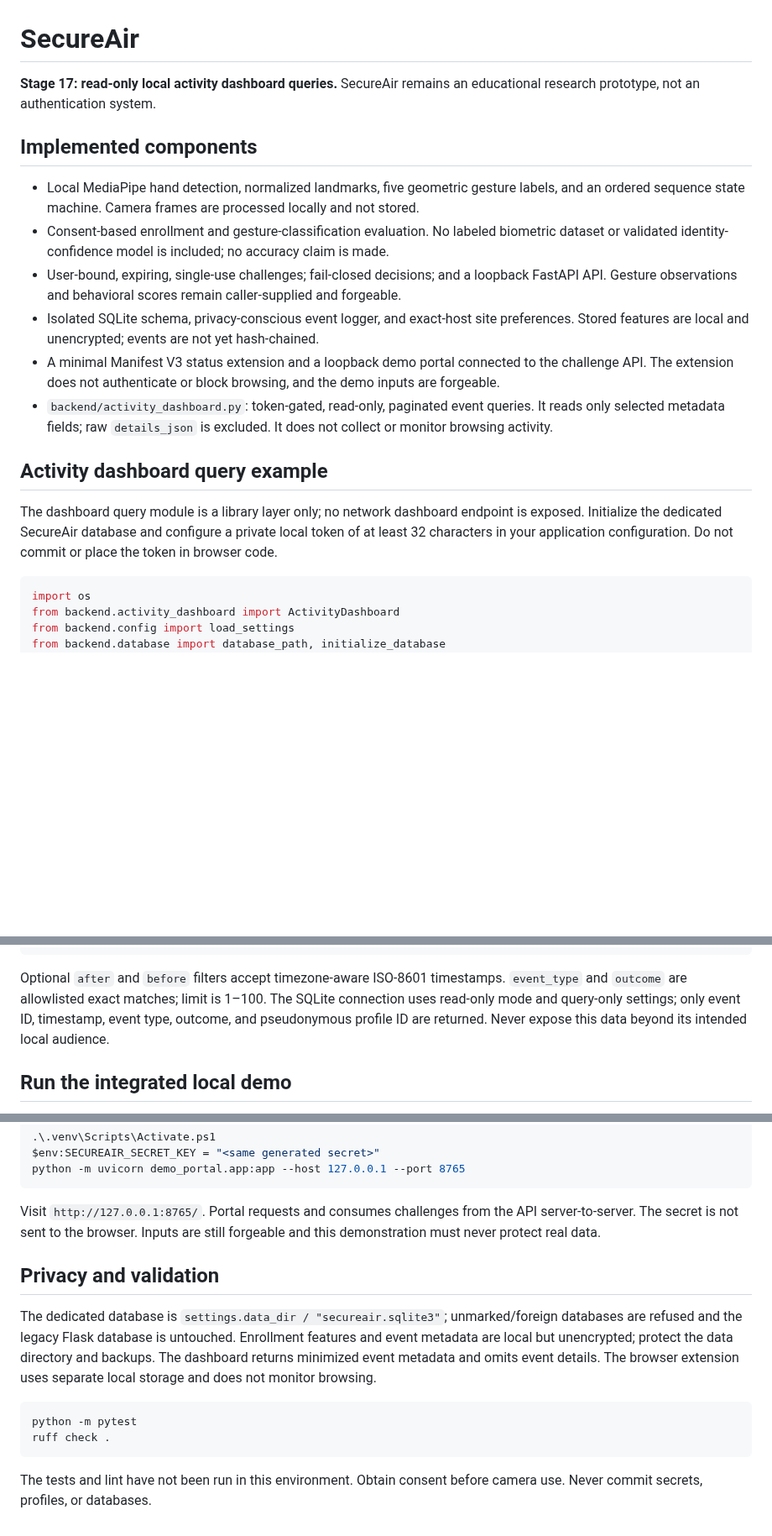
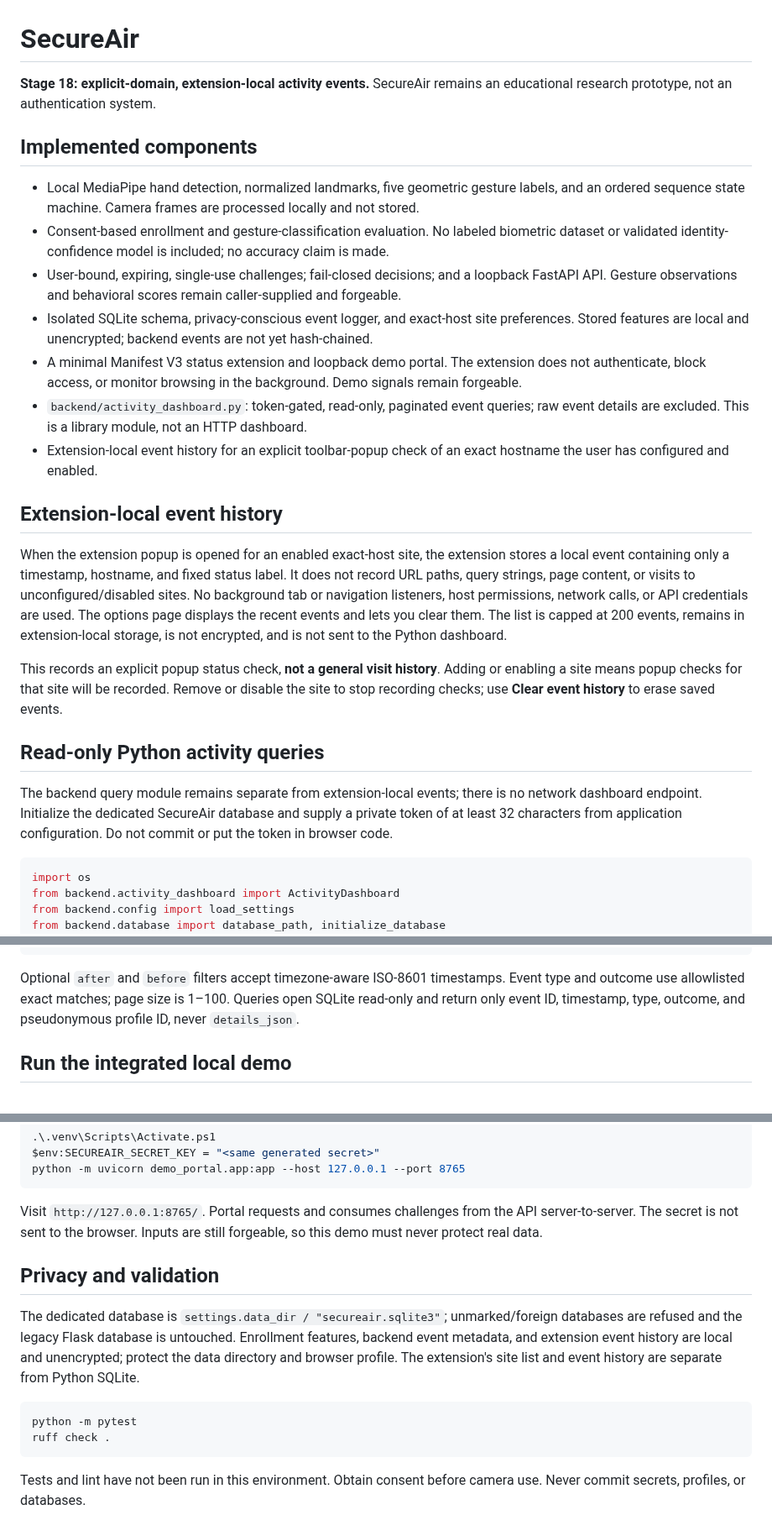
Before and after one commit to rejilprabhash004-hub/Air-canvas-Gesture-authentication, a Markdown page: SecureAir/README.md, 3 parts joined by grey strips. Shown at 84% size. Drawn GitHub-style; blank space fills up the shorter version.

Commit message:
docs(secureair): document explicit-domain local events

````diff
--- a/SecureAir/README.md
+++ b/SecureAir/README.md
@@ -1,19 +1,26 @@
 # SecureAir
 
-**Stage 17: read-only local activity dashboard queries.** SecureAir remains an educational research prototype, not an authentication system.
+**Stage 18: explicit-domain, extension-local activity events.** SecureAir remains an educational research prototype, not an authentication system.
 
 ## Implemented components
 
 - Local MediaPipe hand detection, normalized landmarks, five geometric gesture labels, and an ordered sequence state machine. Camera frames are processed locally and not stored.
 - Consent-based enrollment and gesture-classification evaluation. No labeled biometric dataset or validated identity-confidence model is included; no accuracy claim is made.
 - User-bound, expiring, single-use challenges; fail-closed decisions; and a loopback FastAPI API. Gesture observations and behavioral scores remain caller-supplied and forgeable.
-- Isolated SQLite schema, privacy-conscious event logger, and exact-host site preferences. Stored features are local and unencrypted; events are not yet hash-chained.
-- A minimal Manifest V3 status extension and a loopback demo portal connected to the challenge API. The extension does not authenticate or block browsing, and the demo inputs are forgeable.
-- `backend/activity_dashboard.py`: token-gated, read-only, paginated event queries. It reads only selected metadata fields; raw `details_json` is excluded. It does not collect or monitor browsing activity.
+- Isolated SQLite schema, privacy-conscious event logger, and exact-host site preferences. Stored features are local and unencrypted; backend events are not yet hash-chained.
+- A minimal Manifest V3 status extension and loopback demo portal. The extension does not authenticate, block access, or monitor browsing in the background. Demo signals remain forgeable.
+- `backend/activity_dashboard.py`: token-gated, read-only, paginated event queries; raw event details are excluded. This is a library module, not an HTTP dashboard.
+- Extension-local event history for an explicit toolbar-popup check of an exact hostname the user has configured and enabled.
 
-## Activity dashboard query example
+## Extension-local event history
 
-The dashboard query module is a library layer only; no network dashboard endpoint is exposed. Initialize the dedicated SecureAir database and configure a private local token of at least 32 characters in your application configuration. Do not commit or place the token in browser code.
+When the extension popup is opened for an enabled exact-host site, the extension stores a local event containing only a timestamp, hostname, and fixed status label. It does not record URL paths, query strings, page content, or visits to unconfigured/disabled sites. No background tab or navigation listeners, host permissions, network calls, or API credentials are used. The options page displays the recent events and lets you clear them. The list is capped at 200 events, remains in extension-local storage, is not encrypted, and is not sent to the Python dashboard.
+
+This records an explicit popup status check, **not a general visit history**. Adding or enabling a site means popup checks for that site will be recorded. Remove or disable the site to stop recording checks; use **Clear event history** to erase saved events.
+
+## Read-only Python activity queries
+
+The backend query module remains separate from extension-local events; there is no network dashboard endpoint. Initialize the dedicated SecureAir database and supply a private token of at least 32 characters from application configuration. Do not commit or put the token in browser code.
 
 ```python
 import os
@@ -37,7 +44,7 @@ for event in page.items:
 print(f"{page.total} matching events")
 ```
 
-Optional `after` and `before` filters accept timezone-aware ISO-8601 timestamps. `event_type` and `outcome` are allowlisted exact matches; limit is 1–100. The SQLite connection uses read-only mode and query-only settings; only event ID, timestamp, event type, outcome, and pseudonymous profile ID are returned. Never expose this data beyond its intended local audience.
+Optional `after` and `before` filters accept timezone-aware ISO-8601 timestamps. Event type and outcome use allowlisted exact matches; page size is 1–100. Queries open SQLite read-only and return only event ID, timestamp, type, outcome, and pseudonymous profile ID, never `details_json`.
 
 ## Run the integrated local demo
 
@@ -60,15 +67,15 @@ $env:SECUREAIR_SECRET_KEY = "<same generated secret>"
 python -m uvicorn demo_portal.app:app --host 127.0.0.1 --port 8765
 ```
 
-Visit `http://127.0.0.1:8765/`. Portal requests and consumes challenges from the API server-to-server. The secret is not sent to the browser. Inputs are still forgeable and this demonstration must never protect real data.
+Visit `http://127.0.0.1:8765/`. Portal requests and consumes challenges from the API server-to-server. The secret is not sent to the browser. Inputs are still forgeable, so this demo must never protect real data.
 
 ## Privacy and validation
 
-The dedicated database is `settings.data_dir / "secureair.sqlite3"`; unmarked/foreign databases are refused and the legacy Flask database is untouched. Enrollment features and event metadata are local but unencrypted; protect the data directory and backups. The dashboard returns minimized event metadata and omits event details. The browser extension uses separate local storage and does not monitor browsing.
+The dedicated database is `settings.data_dir / "secureair.sqlite3"`; unmarked/foreign databases are refused and the legacy Flask database is untouched. Enrollment features, backend event metadata, and extension event history are local and unencrypted; protect the data directory and browser profile. The extension's site list and event history are separate from Python SQLite.
 
 ```powershell
 python -m pytest
 ruff check .
 ```
 
-The tests and lint have not been run in this environment. Obtain consent before camera use. Never commit secrets, profiles, or databases.
+Tests and lint have not been run in this environment. Obtain consent before camera use. Never commit secrets, profiles, or databases.
````
